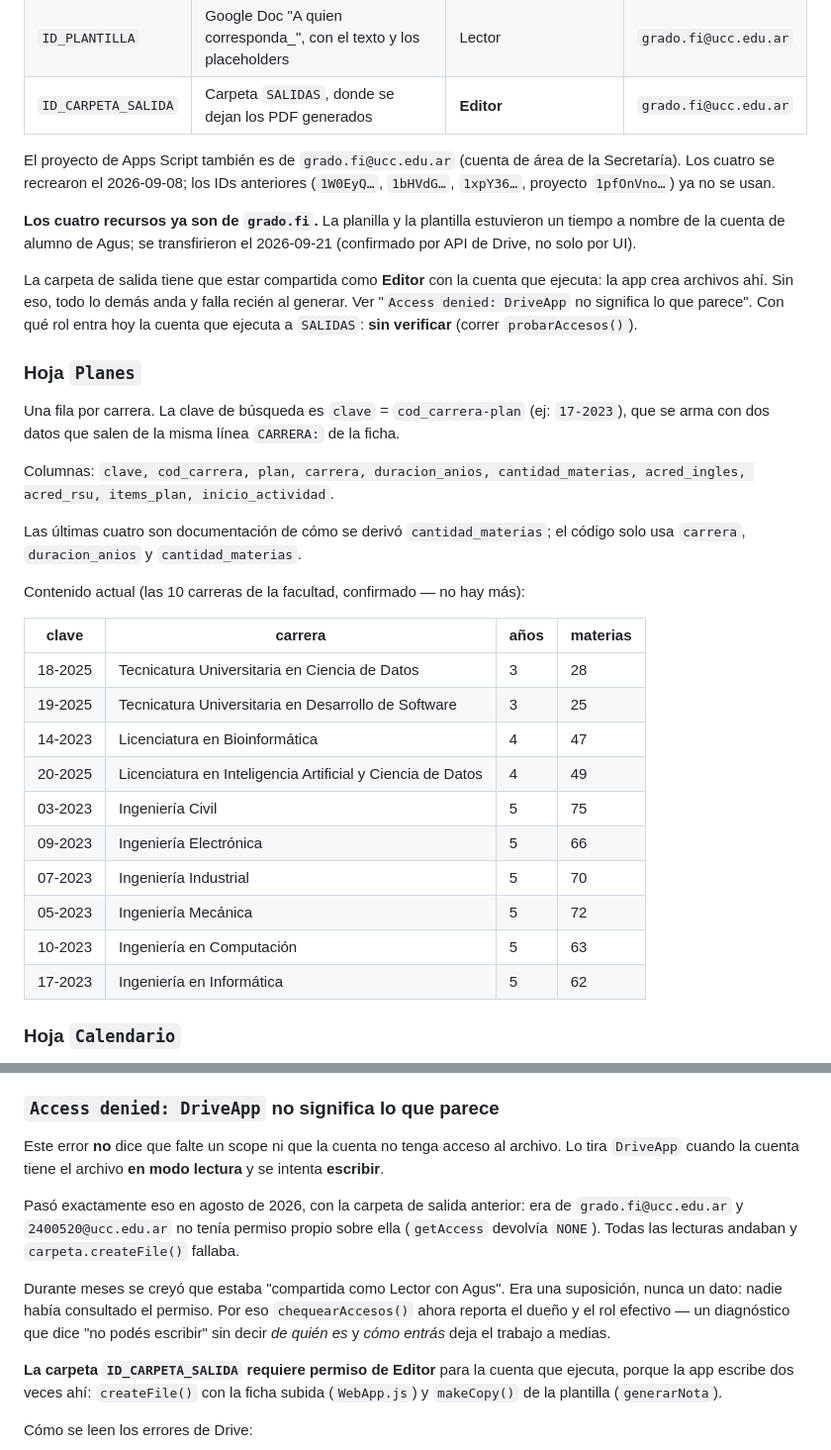
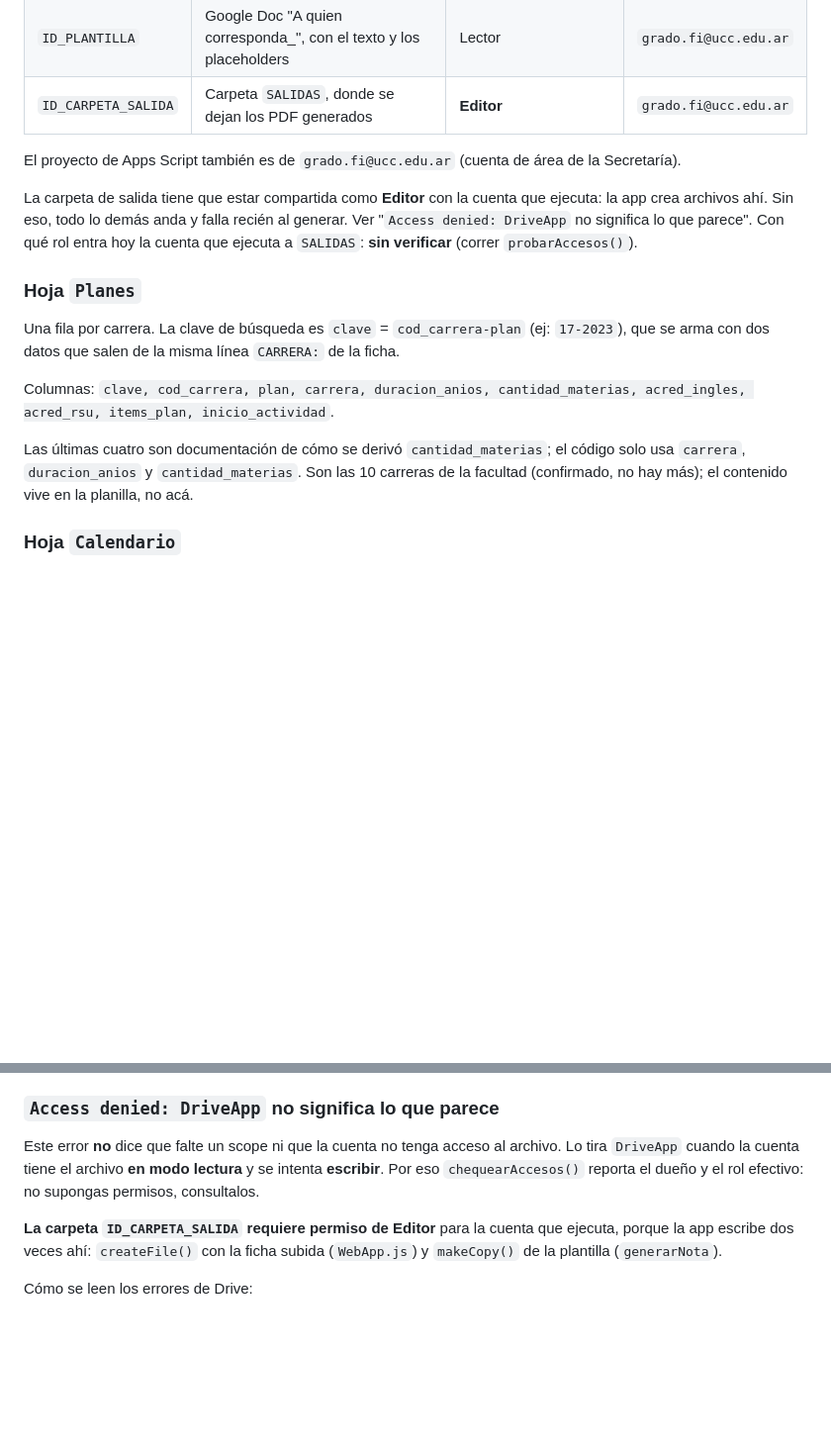
Before and after one commit to agusdimarioUCC/work-and-travel, a Markdown page: CLAUDE.md, 2 parts joined by grey strips. Shown at 99% size. GitHub-like rendering; blank space fills up the shorter version.

```diff
--- a/CLAUDE.md
+++ b/CLAUDE.md
@@ -98,12 +81,7 @@ No están en Git ni los maneja clasp. Sus IDs viven en `CONFIG` al tope de
 | `ID_CARPETA_SALIDA` | Carpeta `SALIDAS`, donde se dejan los PDF generados | **Editor** | `grado.fi@ucc.edu.ar` |
 
 El proyecto de Apps Script también es de `grado.fi@ucc.edu.ar` (cuenta de área
-de la Secretaría). Los cuatro se recrearon el 2026-09-08; los IDs anteriores
-(`1W0EyQ…`, `1bHVdG…`, `1xpY36…`, proyecto `1pfOnVno…`) ya no se usan.
-
-**Los cuatro recursos ya son de `grado.fi`.** La planilla y la plantilla
-estuvieron un tiempo a nombre de la cuenta de alumno de Agus; se transfirieron
-el 2026-09-21 (confirmado por API de Drive, no solo por UI).
+de la Secretaría).
 
 La carpeta de salida tiene que estar compartida como **Editor** con la cuenta
 que ejecuta: la app crea archivos ahí. Sin eso, todo lo demás anda y falla
@@ -121,22 +99,9 @@ Columnas: `clave, cod_carrera, plan, carrera, duracion_anios,
 cantidad_materias, acred_ingles, acred_rsu, items_plan, inicio_actividad`.
 
 Las últimas cuatro son documentación de cómo se derivó `cantidad_materias`;
-el código solo usa `carrera`, `duracion_anios` y `cantidad_materias`.
-
-Contenido actual (las 10 carreras de la facultad, confirmado — no hay más):
-
-| clave | carrera | años | materias |
-|---|---|---|---|
-| 18-2025 | Tecnicatura Universitaria en Ciencia de Datos | 3 | 28 |
-| 19-2025 | Tecnicatura Universitaria en Desarrollo de Software | 3 | 25 |
-| 14-2023 | Licenciatura en Bioinformática | 4 | 47 |
-| 20-2025 | Licenciatura en Inteligencia Artificial y Ciencia de Datos | 4 | 49 |
-| 03-2023 | Ingeniería Civil | 5 | 75 |
-| 09-2023 | Ingeniería Electrónica | 5 | 66 |
-| 07-2023 | Ingeniería Industrial | 5 | 70 |
-| 05-2023 | Ingeniería Mecánica | 5 | 72 |
-| 10-2023 | Ingeniería en Computación | 5 | 63 |
-| 17-2023 | Ingeniería en Informática | 5 | 62 |
+el código solo usa `carrera`, `duracion_anios` y `cantidad_materias`. Son las
+10 carreras de la facultad (confirmado, no hay más); el contenido vive en la
+planilla, no acá.
 
 ### Hoja `Calendario`
 
@@ -322,18 +260,8 @@ sospechando que la inferencia dejaba afuera el scope de Drive. **No era eso**
 
 Este error **no** dice que falte un scope ni que la cuenta no tenga acceso al
 archivo. Lo tira `DriveApp` cuando la cuenta tiene el archivo **en modo
-lectura** y se intenta **escribir**.
-
-Pasó exactamente eso en agosto de 2026, con la carpeta de salida anterior: era
-de `grado.fi@ucc.edu.ar` y `2400520@ucc.edu.ar` no tenía permiso propio sobre
-ella (`getAccess` devolvía `NONE`). Todas las lecturas andaban y
-`carpeta.createFile()` fallaba.
-
-Durante meses se creyó que estaba "compartida como Lector con Agus". Era una
-suposición, nunca un dato: nadie había consultado el permiso. Por eso
-`chequearAccesos()` ahora reporta el dueño y el rol efectivo — un diagnóstico
-que dice "no podés escribir" sin decir *de quién es* y *cómo entrás* deja el
-trabajo a medias.
+lectura** y se intenta **escribir**. Por eso `chequearAccesos()` reporta el
+dueño y el rol efectivo: no supongas permisos, consultalos.
 
 **La carpeta `ID_CARPETA_SALIDA` requiere permiso de Editor** para la cuenta
 que ejecuta, porque la app escribe dos veces ahí: `createFile()` con la ficha
```
Also changed, not shown: other parts of CLAUDE.md (+54 -111 lines).
